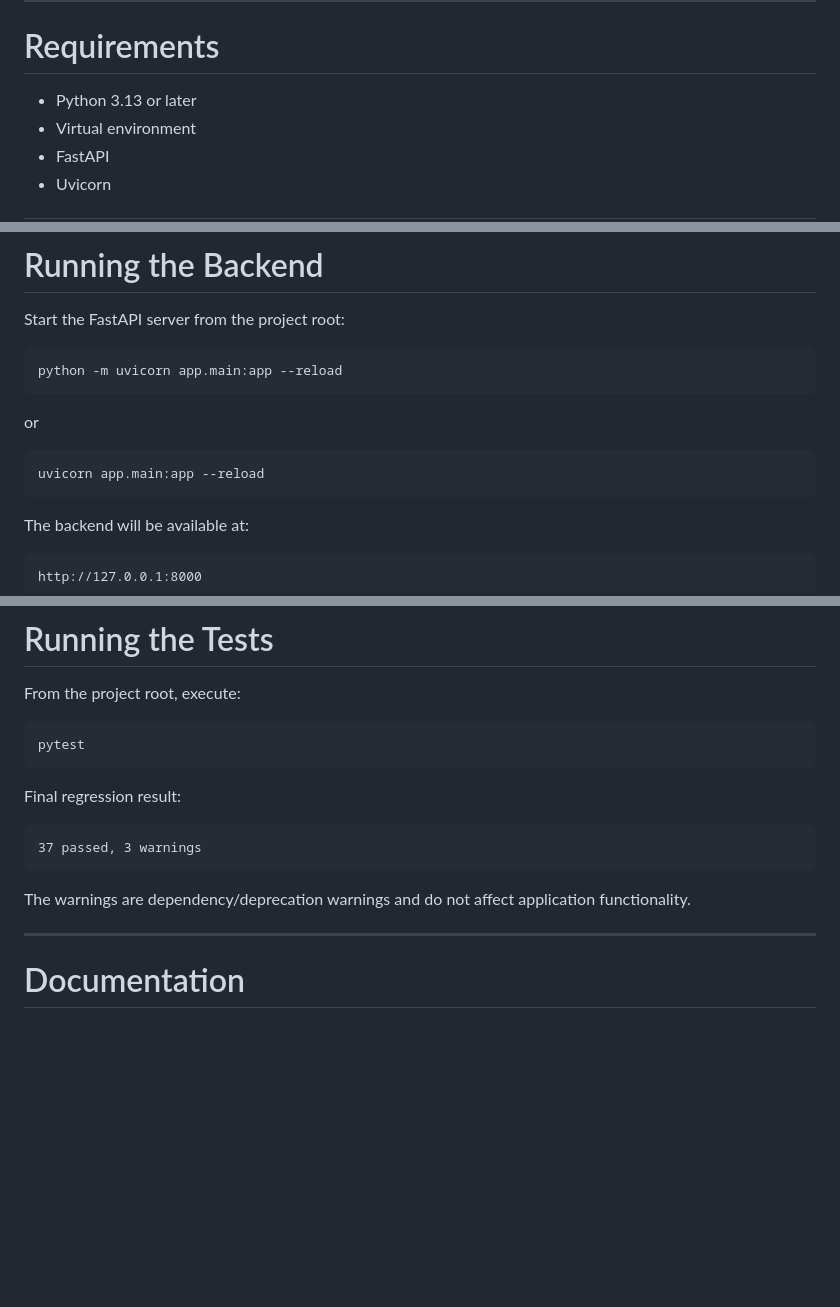
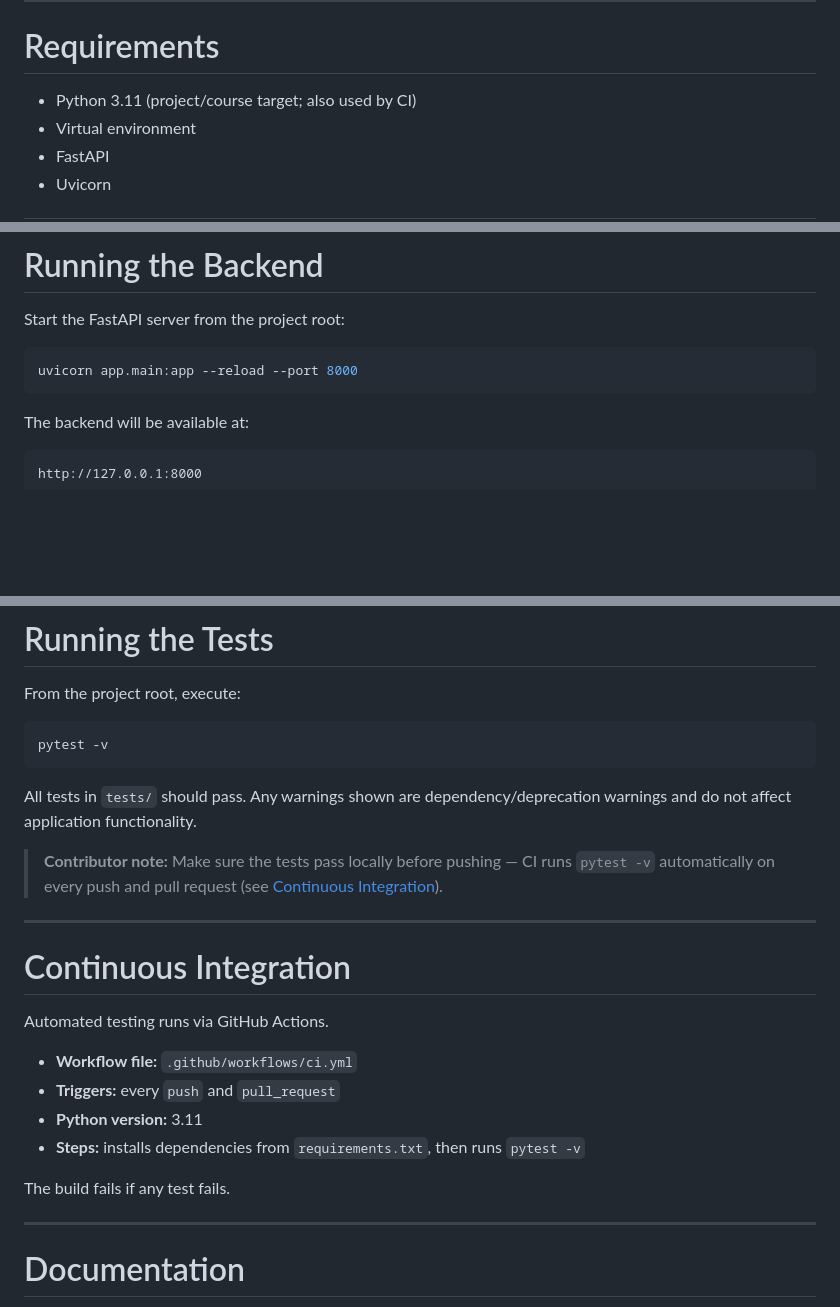
Before and after one commit to hasoliek/task-tracker, a Markdown page: README.md, 3 parts joined by grey strips. Drawn GitHub-style; blank space fills up the shorter version.

Commit message:
Update documentation for Module 4 CI

````diff
--- a/README.md
+++ b/README.md
@@ -52,7 +52,7 @@ docs/
 
 # Requirements
 
-- Python 3.13 or later
+- Python 3.11 (project/course target; also used by CI)
 - Virtual environment
 - FastAPI
 - Uvicorn
@@ -86,13 +86,7 @@ pip install -r requirements.txt
 Start the FastAPI server from the project root:
 
 ```bash
-python -m uvicorn app.main:app --reload
-```
-
-or
-
-```bash
-uvicorn app.main:app --reload
+uvicorn app.main:app --reload --port 8000
 ```
 
 The backend will be available at:
@@ -148,16 +142,25 @@ http://127.0.0.1:8000
 From the project root, execute:
 
 ```bash
-pytest
+pytest -v
 ```
 
-Final regression result:
+All tests in `tests/` should pass. Any warnings shown are dependency/deprecation warnings and do not affect application functionality.
 
-```text
-37 passed, 3 warnings
-```
+> **Contributor note:** Make sure the tests pass locally before pushing — CI runs `pytest -v` automatically on every push and pull request (see [Continuous Integration](#continuous-integration)).
 
-The warnings are dependency/deprecation warnings and do not affect application functionality.
+---
+
+# Continuous Integration
+
+Automated testing runs via GitHub Actions.
+
+- **Workflow file:** `.github/workflows/ci.yml`
+- **Triggers:** every `push` and `pull_request`
+- **Python version:** 3.11
+- **Steps:** installs dependencies from `requirements.txt`, then runs `pytest -v`
+
+The build fails if any test fails.
 
 ---
 
````
Also changed, not shown: CLAUDE.md (+2 -0 lines).
